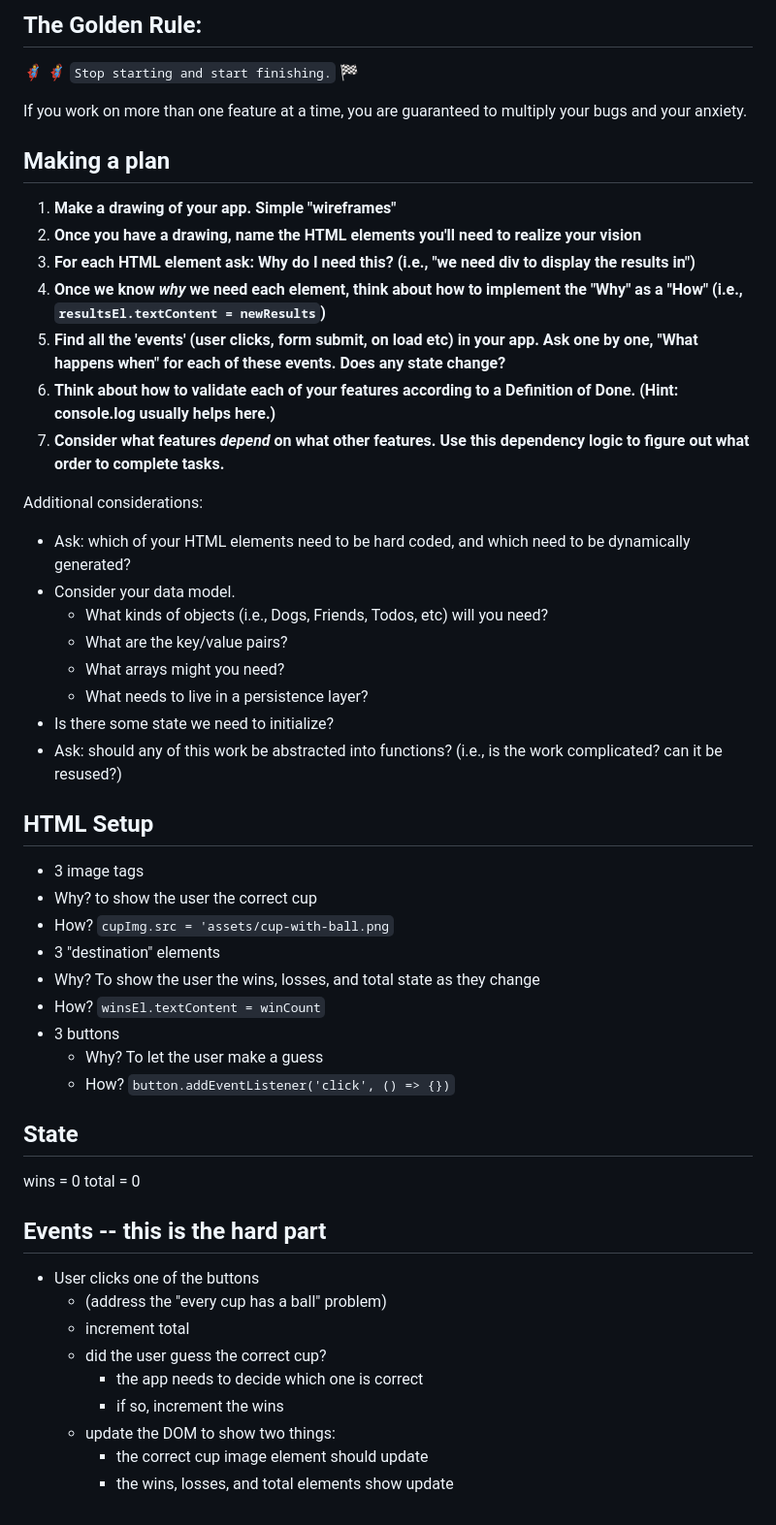
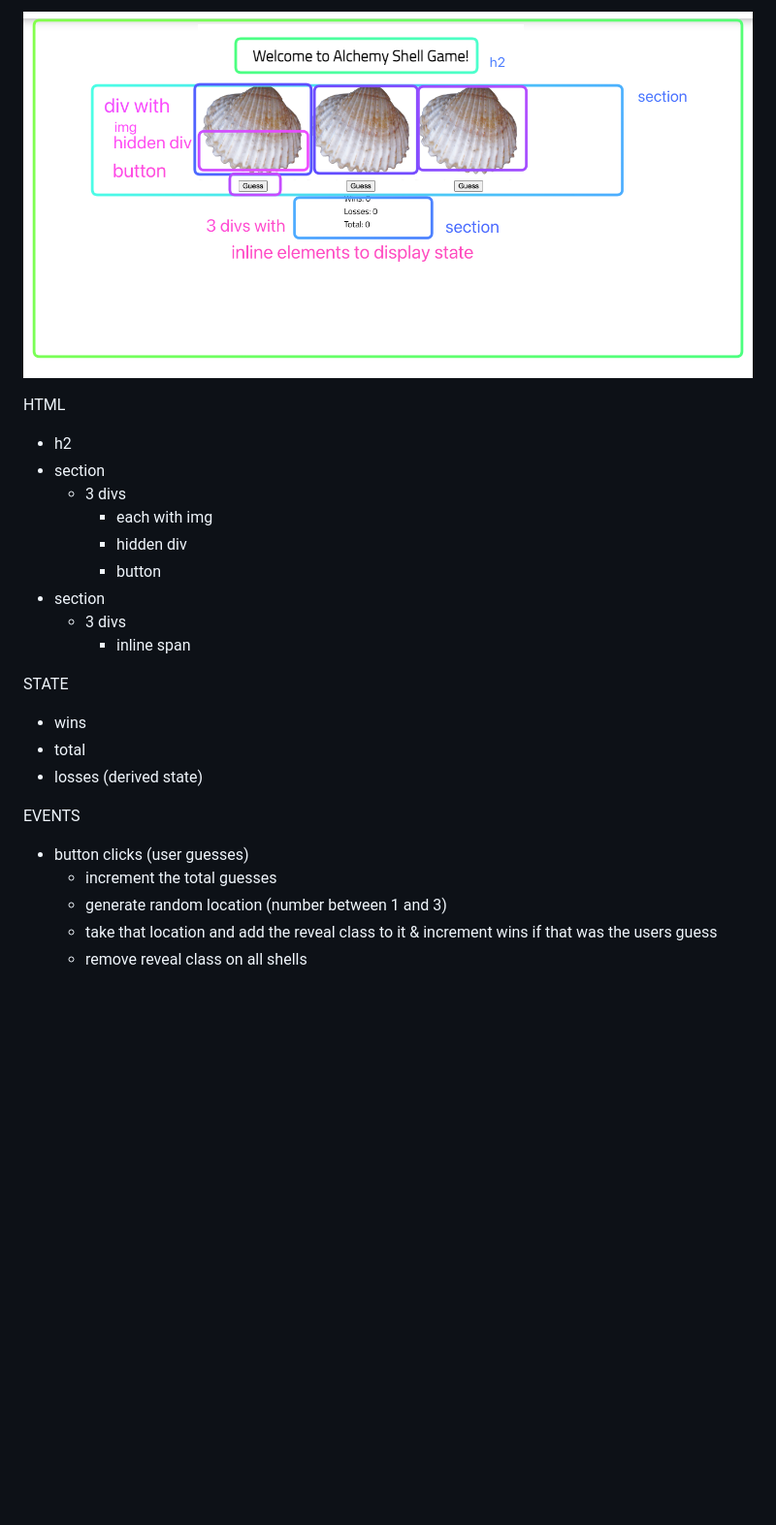
Before and after one commit to maddenlockin/cup-game-demo, a Markdown page: README.md, the part around the change. Shown: that part at 97% size. Drawn GitHub-style; pictures changed too: assets/Screen Shot 2022-10-29 at 4.23.52 PM.png (added); blank space fills up the shorter version.

Commit message:
make plan and created html for shells

```diff
--- a/README.md
+++ b/README.md
@@ -1,52 +1,27 @@
-## The Golden Rule:
+![wireframe of shell game with html elements identified](/assets/Screen%20Shot%202022-10-29%20at%204.23.52%20PM.png)
 
-🦸 🦸‍♂️ `Stop starting and start finishing.` 🏁
+HTML
 
-If you work on more than one feature at a time, you are guaranteed to multiply your bugs and your anxiety.
+-   h2
+-   section
+    -   3 divs
+        -   each with img
+        -   hidden div
+        -   button
+-   section
+    -   3 divs
+        -   inline span
 
-## Making a plan
+STATE
 
-1) **Make a drawing of your app. Simple "wireframes"**
-1) **Once you have a drawing, name the HTML elements you'll need to realize your vision**
-1) **For each HTML element ask: Why do I need this? (i.e., "we need div to display the results in")**
-1) **Once we know _why_ we need each element, think about how to implement the "Why" as a "How" (i.e., `resultsEl.textContent = newResults`)**
-1) **Find all the 'events' (user clicks, form submit, on load etc) in your app. Ask one by one, "What happens when" for each of these events. Does any state change?**
-1) **Think about how to validate each of your features according to a Definition of Done. (Hint: console.log usually helps here.)**
-1) **Consider what features _depend_ on what other features. Use this dependency logic to figure out what order to complete tasks.**
+-   wins
+-   total
+-   losses (derived state)
 
-Additional considerations:
-- Ask: which of your HTML elements need to be hard coded, and which need to be dynamically generated?
-- Consider your data model.
-  - What kinds of objects (i.e., Dogs, Friends, Todos, etc) will you need?
-  - What are the key/value pairs?
-  - What arrays might you need?
-  - What needs to live in a persistence layer?
-- Is there some state we need to initialize?
-- Ask: should any of this work be abstracted into functions? (i.e., is the work complicated? can it be resused?)
+EVENTS
 
-## HTML Setup
-- 3 image tags
- - Why? to show the user the correct cup
- - How? `cupImg.src = 'assets/cup-with-ball.png`
-- 3 "destination" elements
- - Why? To show the user the wins, losses, and total state as they change
- - How? `winsEl.textContent = winCount`
-- 3 buttons
-  - Why? To let the user make a guess
-  - How? `button.addEventListener('click', () => {})`
-
-## State
-wins = 0
-total = 0
-<!-- DERIVED STATE: losses = total - wins -->
-
-## Events -- this is the hard part
-- User clicks one of the buttons
-  - (address the "every cup has a ball" problem)
-  - increment total
-  - did the user guess the correct cup?
-    - the app needs to decide which one is correct
-    - if so, increment the wins
-  - update the DOM to show two things:
-    - the correct cup image element should update
-    - the wins, losses, and total elements show update
+-   button clicks (user guesses)
+    -   increment the total guesses
+    -   generate random location (number between 1 and 3)
+    -   take that location and add the reveal class to it & increment wins if that was the users guess
+    -   remove reveal class on all shells
```
Also changed, not shown: 1 other file.
